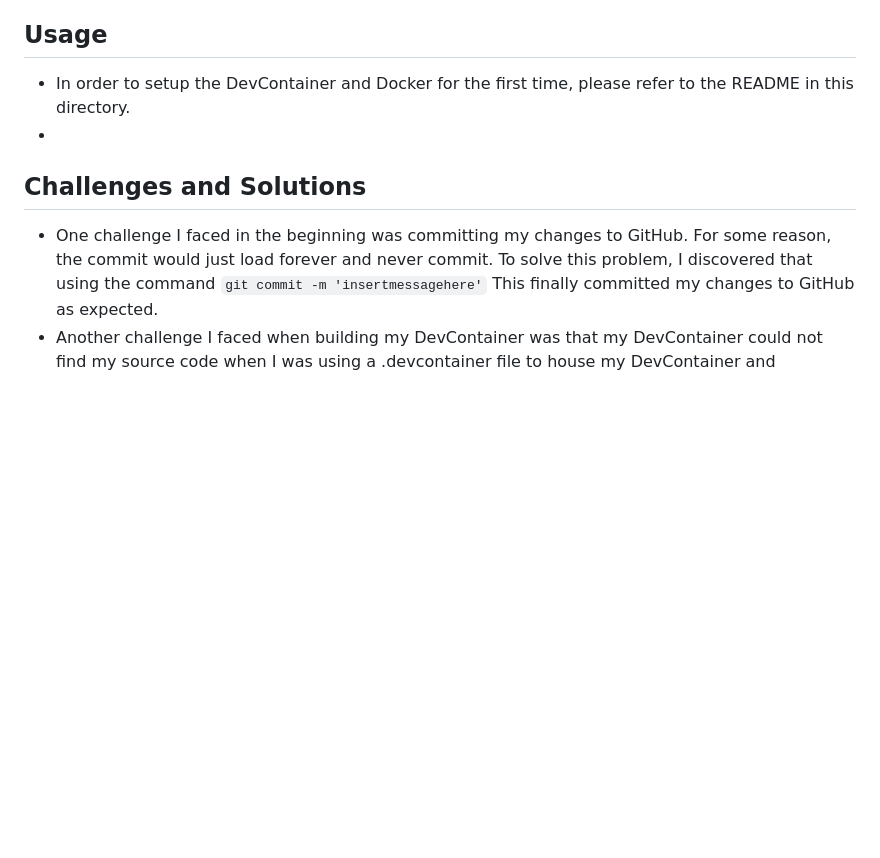
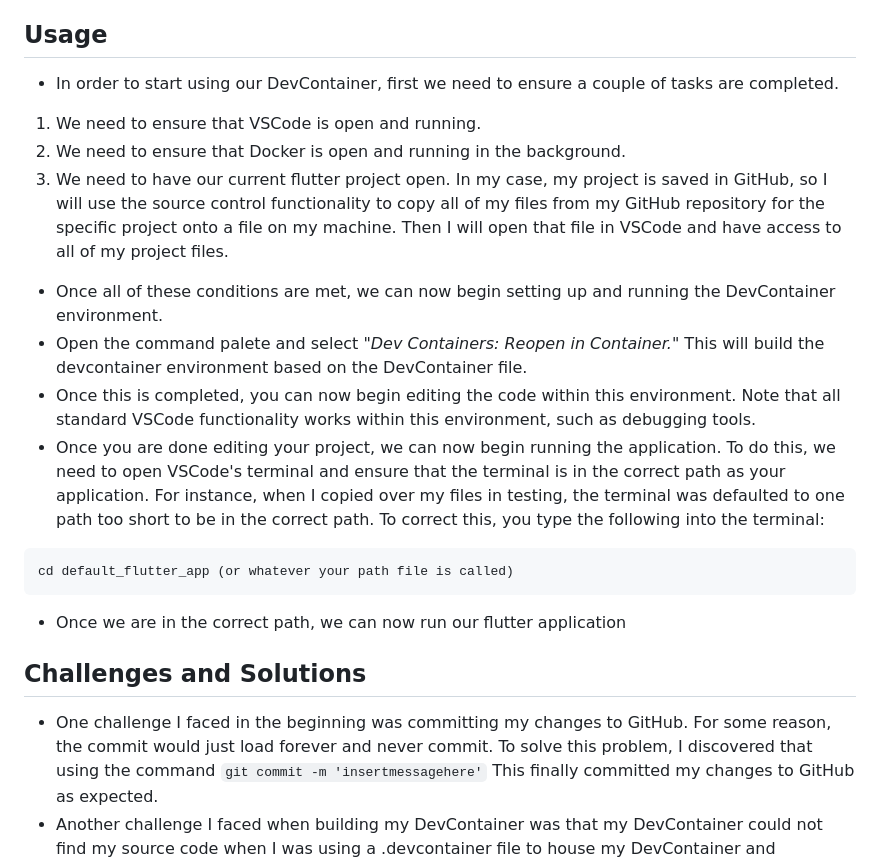
Before and after one commit to CodyGrandt/pipeline_project, a Markdown page: DevContainer.md, the part around the change. Drawn GitHub-style; blank space fills up the shorter version.

````diff
--- a/DevContainer.md
+++ b/DevContainer.md
@@ -53,8 +53,18 @@
    * Docker extension: This extension allows you to easily manage, create, and/or debug your container, without the need of moving between applications.
    * DevContainers extension: This is the most important extension to simplify DevContainer creation.  This application has many DevContainer tools, however the most important one is "*Dev Containers: Add DevContainer Configuration Files*"  This command analyzes the most used langauages in your directory to suggest DevContainers based on these different languages, however you can select whichever you desire.  You can then select your desired build version and any features you would like your DevContainer to do.  Once these steps are completed, the extension will then build your newly specifized DevContainer.
 ## Usage
-* In order to setup the DevContainer and Docker for the first time, please refer to the README in this directory.
-*
+* In order to start using our DevContainer, first we need to ensure a couple of tasks are completed.
+1. We need to ensure that VSCode is open and running.
+2. We need to ensure that Docker is open and running in the background.
+3. We need to have our current flutter project open.  In my case, my project is saved in GitHub, so I will use the source control functionality to copy all of my files from my GitHub repository for the specific project onto a file on my machine.  Then I will open that file in VSCode and have access to all of my project files.
+* Once all of these conditions are met, we can now begin setting up and running the DevContainer environment.
+* Open the command palete and select "*Dev Containers: Reopen in Container.*" This will build the devcontainer environment based on the DevContainer file.
+* Once this is completed, you can now begin editing the code within this environment.  Note that all standard VSCode functionality works within this environment, such as debugging tools.
+* Once you are done editing your project, we can now begin running the application.  To do this, we need to open VSCode's terminal and ensure that the terminal is in the correct path as your application.  For instance, when I copied over my files in testing, the terminal was defaulted to one path too short to be in the correct path.  To correct this, you type the following into the terminal:
+```
+cd default_flutter_app (or whatever your path file is called)
+```
+* Once we are in the correct path, we can now run our flutter application
 ## Challenges and Solutions
 * One challenge I faced in the beginning was committing my changes to GitHub.  For some reason, the commit would just load forever and never commit.  To solve this problem, I discovered that using the command `git commit -m 'insertmessagehere'`  This finally committed my changes to GitHub as expected.
 * Another challenge I faced when building my DevContainer was that my DevContainer could not find my source code when I was using a .devcontainer file to house my DevContainer and Dockerfile.  While not the best solution stylistically, currently I have my Dockerfile and DevContainer directly in the same folder as my app source code.  This allows the DevContainer to find my code.
````
